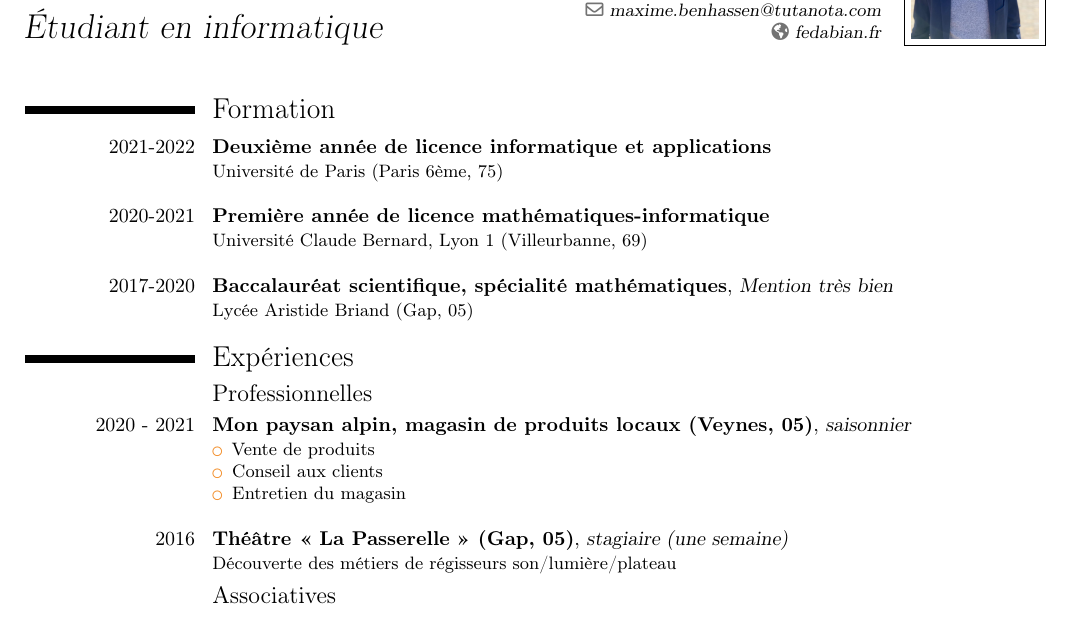
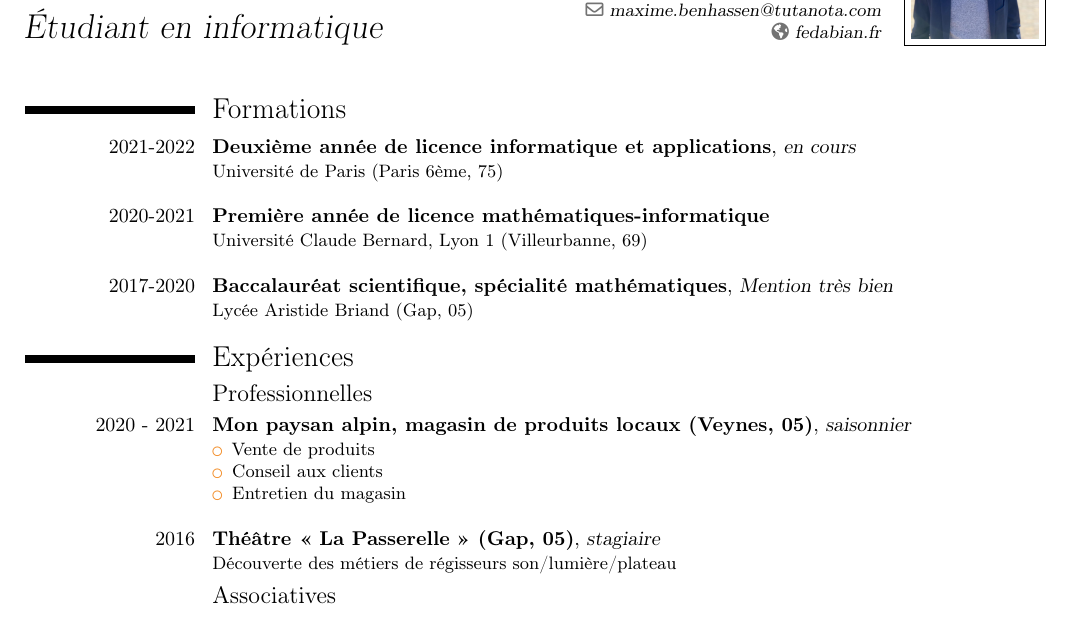
Before and after one commit to da-max/resume, a LaTeX CV (cv.tex): part of the page, cut so that both start at the same text. Compiled offline with pdfLaTeX.

Commit message:
♻️ fix: update cv

```diff
--- a/cv.tex
+++ b/cv.tex
@@ -23,8 +23,8 @@
 
   \makecvtitle
   \vspace*{-1em}
-  \section{Formation}
-  \cventry[1em]{2021-2022}{Deuxième année de licence informatique et applications}{}{}{}{Université de Paris (Paris 6ème, 75)}
+  \section{Formations}
+  \cventry[1em]{2021-2022}{Deuxième année de licence informatique et applications}{en cours}{}{}{Université de Paris (Paris 6ème, 75)}
   \cventry[1em]{2020-2021}{Première année de licence mathématiques-informatique}{}{}{}{Université Claude Bernard, Lyon 1 (Villeurbanne, 69)}
   \cventry[1em]{2017-2020}{Baccalauréat scientifique, spécialité mathématiques}{Mention très bien}{}{}{Lycée Aristide Briand (Gap, 05)}
 
@@ -38,7 +38,7 @@
     \item Conseil aux clients
     \item Entretien du magasin
   \end{itemize}}
-  \cventry{2016}{Théâtre « La Passerelle » (Gap, 05)}{stagiaire (une semaine)}{}{}{Découverte des métiers de régisseurs son/lumière/plateau}
+  \cventry{2016}{Théâtre « La Passerelle » (Gap, 05)}{stagiaire}{}{}{Découverte des métiers de régisseurs son/lumière/plateau}
 
   \subsection{Associatives}
   \cventry[1em]{2020 - 2021}{Collectif Contribulle}{}{}{}{
```
